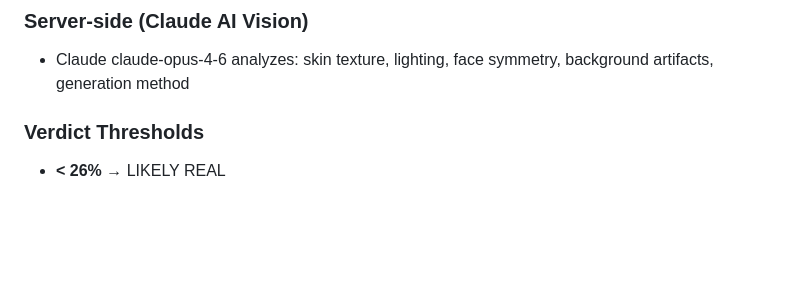
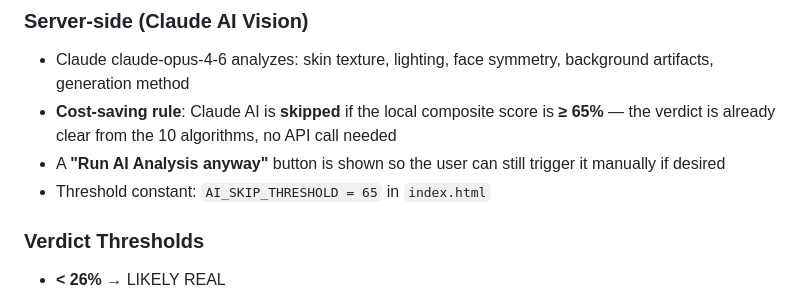
Before and after one commit to thdockal-hue/DeepFakeIdentifier_GUI, a Markdown page: CLAUDE.md, the part around the change. Drawn GitHub-style; blank space fills up the shorter version.

Commit message:
Update CLAUDE.md: document Claude AI cost-saving skip logic
Co-Authored-By: Claude Sonnet 4.6 <noreply@anthropic.com>

```diff
--- a/CLAUDE.md
+++ b/CLAUDE.md
@@ -56,6 +56,9 @@ The server auto-detects `.env.txt` or `.env` — no renaming needed.
 
 ### Server-side (Claude AI Vision)
 - Claude claude-opus-4-6 analyzes: skin texture, lighting, face symmetry, background artifacts, generation method
+- **Cost-saving rule**: Claude AI is **skipped** if the local composite score is **≥ 65%** — the verdict is already clear from the 10 algorithms, no API call needed
+- A **"Run AI Analysis anyway"** button is shown so the user can still trigger it manually if desired
+- Threshold constant: `AI_SKIP_THRESHOLD = 65` in `index.html`
 
 ### Verdict Thresholds
 - **< 26%** → LIKELY REAL
```
